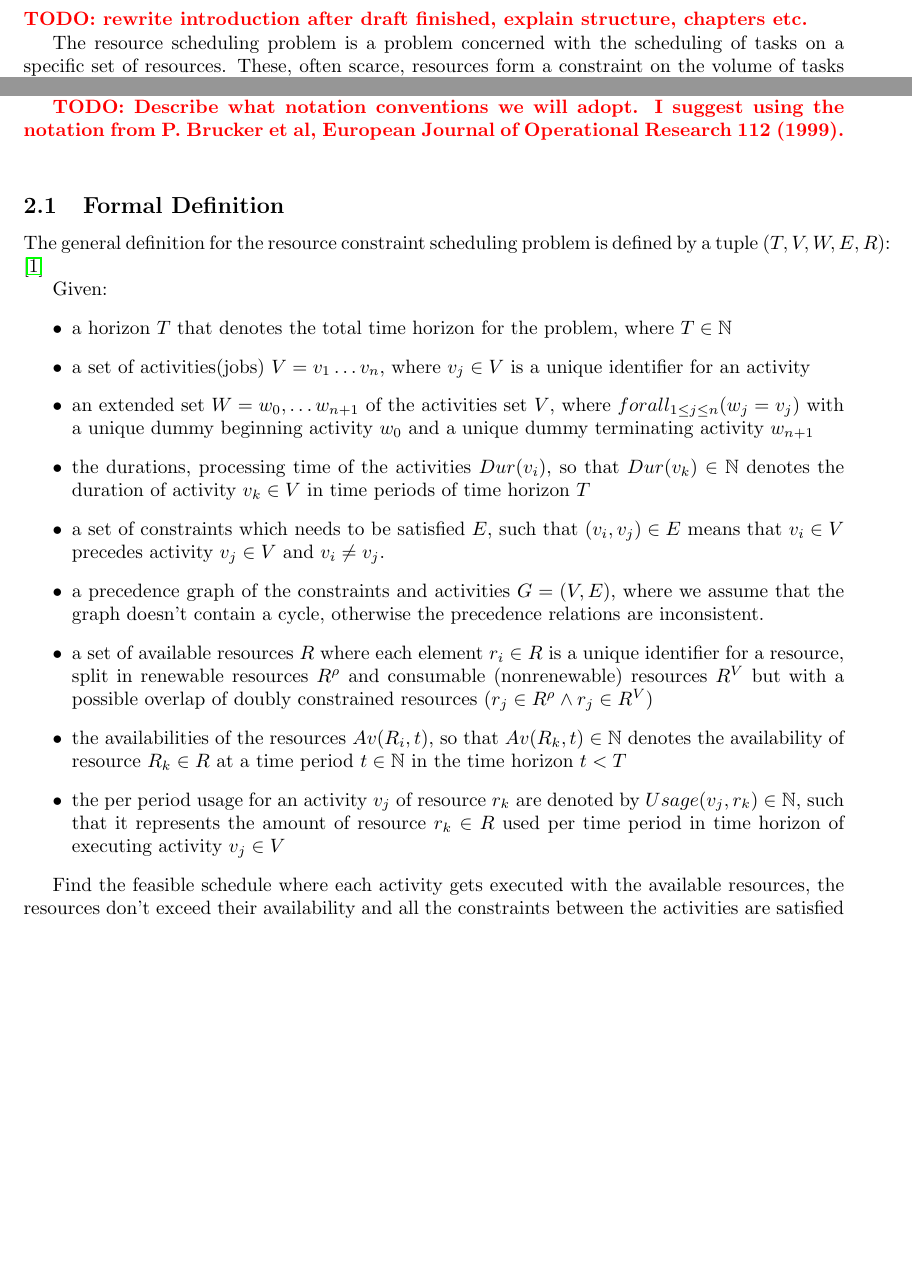
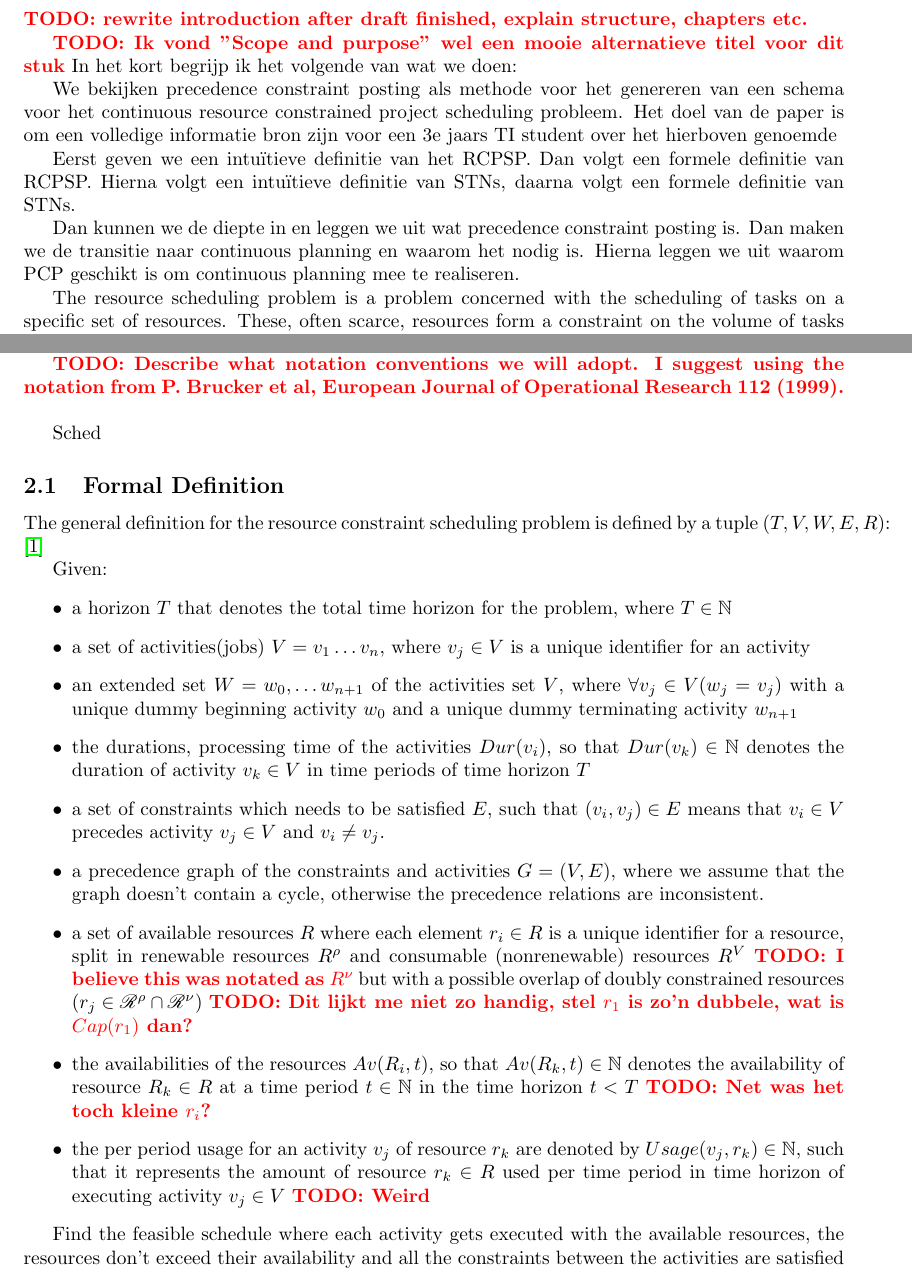
Before and after one commit to deazurain/rrcs, a LaTeX paper (rrcs.tex): two parts of pages 2 and 3 of 13, joined at a grey line, cut so that both start at the same text, the shorter picture padded with empty space. Compiled offline with pdfLaTeX.

Commit message:
opmerkingen e.d.

```diff
--- a/rrcs.tex
+++ b/rrcs.tex
@@ -5,6 +5,7 @@
 \usepackage[numbers]{natbib}
 \usepackage{xcolor}
 \usepackage{hyperref}
+\usepackage{mathrsfs}
 
 \title{Precedence Constraint Posting in Continuous Planning; Practical Adoption of the Scheduling Problem.}
 \author{M. van Gelderen  \and
@@ -16,6 +17,15 @@
 \pagestyle{empty}
 
 \newcommand{\TODO}[1]{{\color{red}\textbf{TODO: #1}}}
+
+\newcommand{\renres}[0]{\mathscr{R}^\rho} %renewable resource
+\newcommand{\conres}[0]{\mathscr{R}^\nu} %consumable resource
+% heb er een aantal uitgeprobeerd, deze komt het dichts bij al is ie te slanted
+% naar mijn smaak.
+%$\mathbb{R}^\nu$
+%$\mathbb{R}^v$
+%$\mathscr{R}^\upsilon$
+%$\mathcal{R}^\nu$
 
 %\setlength{\parindent}{0pt}
 %\setlength{\parskip}{\baselineskip}
@@ -32,6 +42,17 @@
 
 \section{Introduction}
 \TODO{rewrite introduction after draft finished, explain structure, chapters etc.}
+
+\TODO{Ik vond "Scope and purpose" wel een mooie alternatieve titel voor dit stuk}
+In het kort begrijp ik het volgende van wat we doen:
+
+We bekijken precedence constraint posting als methode voor het genereren van een schema voor het continuous resource constrained project scheduling probleem. Het doel van de paper is om een volledige informatie bron zijn voor een 3e jaars TI student over het hierboven genoemde
+
+Eerst geven we een intuïtieve definitie van het RCPSP. Dan volgt een formele definitie van RCPSP. Hierna volgt een intuïtieve definitie van STNs, daarna volgt een formele definitie van STNs.
+
+Dan kunnen we de diepte in en leggen we uit wat precedence constraint posting is. Dan maken we de transitie naar continuous planning en waarom het nodig is. Hierna leggen we uit waarom PCP geschikt is om continuous planning mee te realiseren.
+
+
 
 The resource scheduling problem is a problem concerned with the scheduling of tasks on a specific set of resources.
 These, often scarce, resources form a constraint on the volume of tasks which can be processed at any one time.
@@ -77,6 +98,7 @@ This will be the main section of the paper.
 \TODO{Describe what notation conventions we will adopt.
 I suggest using the notation from P. Brucker et al, European Journal of Operational Research 112 (1999). }
 
+Sched
 \subsection{Formal Definition}
 The general definition for the resource constraint scheduling problem is defined by a tuple $(T, V, W, E, R)$: \cite{brucker99}
 
@@ -84,13 +106,13 @@ Given:
 \begin{itemize}
 \item a horizon $T$ that denotes the total time horizon for the problem, where $T \in \mathbb{N}$
 \item a set of activities(jobs) $V = v_1 \ldots v_n$, where $v_j \in V$ is a unique identifier for an activity
-\item an extended set $W = w_0, \ldots w_{n+1}$ of the activities set $V$, where $forall_{1 \leq j \leq n}(w_j = v_j)$ with a unique dummy beginning activity $w_0$ and a unique dummy terminating activity $w_{n+1}$
+\item an extended set $W = w_0, \ldots w_{n+1}$ of the activities set $V$, where $\forall v_j \in V (w_j = v_j)$ with a unique dummy beginning activity $w_0$ and a unique dummy terminating activity $w_{n+1}$
 \item the durations, processing time of the activities $Dur(v_i)$, so that $Dur(v_k) \in \mathbb{N}$ denotes the duration of activity $v_k \in V$ in time periods of time horizon $T$
 \item a set of constraints which needs to be satisfied $E$, such that $(v_i,v_j) \in E$ means that $v_i \in V$ precedes activity $v_j \in V$ and $v_i \neq v_j$.
 \item a precedence graph of the constraints and activities $G = (V, E)$, where we assume that the graph doesn't contain a cycle, otherwise the precedence relations are inconsistent.
-\item a set of available resources $R$ where each element $r_i \in R$ is a unique identifier for a resource, split in renewable resources $R^{\rho}$ and  consumable (nonrenewable) resources $R^V$ but with a possible overlap of doubly constrained resources ($r_j \in R^{\rho} \wedge r_j \in R^V$)
-\item the availabilities of the resources $Av(R_i, t)$, so that $Av(R_k, t) \in \mathbb{N}$ denotes the availability of resource $R_k \in R$ at a time period $t \in \mathbb{N}$ in the time horizon $t < T$
-\item the per period usage for an activity $v_j$ of resource $r_k$ are denoted by $Usage(v_j, r_k) \in \mathbb{N}$, such that it represents the amount of resource $r_k \in R$ used per time period in time horizon of executing activity $v_j \in V$
+\item a set of available resources $R$ where each element $r_i \in R$ is a unique identifier for a resource, split in renewable resources $R^{\rho}$ and  consumable (nonrenewable) resources $R^V$ \TODO{I believe this was notated as $R^\nu$} but with a possible overlap of doubly constrained resources ($r_j \in \renres \cap \conres$) \TODO{Dit lijkt me niet zo handig, stel $r_1$ is zo'n dubbele, wat is $Cap(r_1)$ dan?}
+\item the availabilities of the resources $Av(R_i, t)$, so that $Av(R_k, t) \in \mathbb{N}$ denotes the availability of resource $R_k \in R$ at a time period $t \in \mathbb{N}$ in the time horizon $t < T$ \TODO{Net was het toch kleine $r_i$?}
+\item the per period usage for an activity $v_j$ of resource $r_k$ are denoted by $Usage(v_j, r_k) \in \mathbb{N}$, such that it represents the amount of resource $r_k \in R$ used per time period in time horizon of executing activity $v_j \in V$ \TODO{Weird}
 \end{itemize}
 
 Find the feasible schedule where each activity gets executed with the available resources, the resources don't exceed their availability and all the constraints between the activities are satisfied where $Start(v_j) \in \mathbb{N}$ denotes the start time in periods of the time horizon $T$ for activity $v_j \in V$ and
```
Also changed, not shown: rrcs.tex (2 more changed lines).
